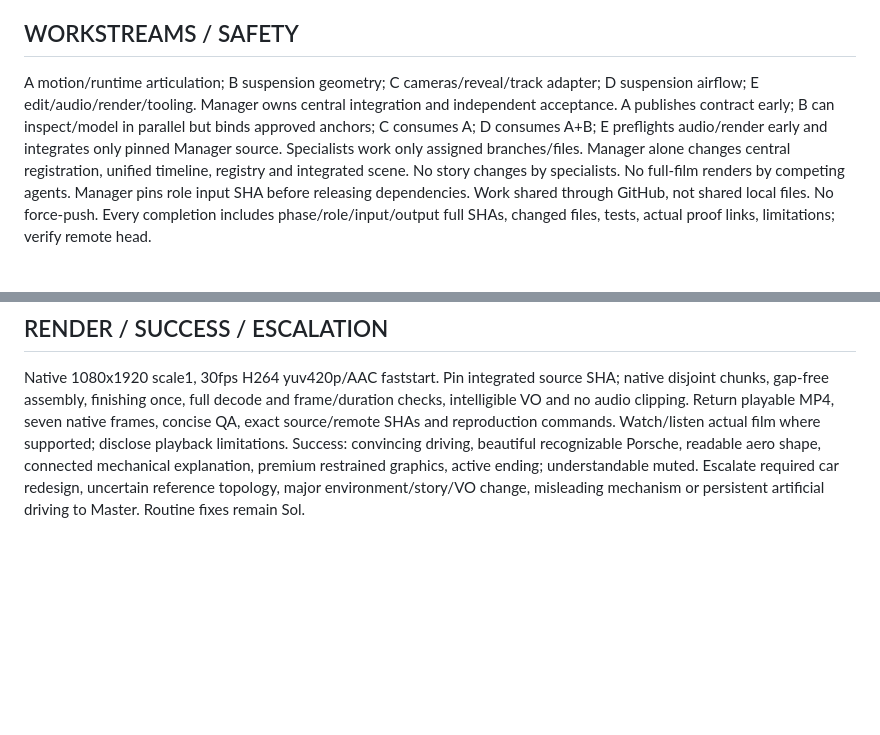
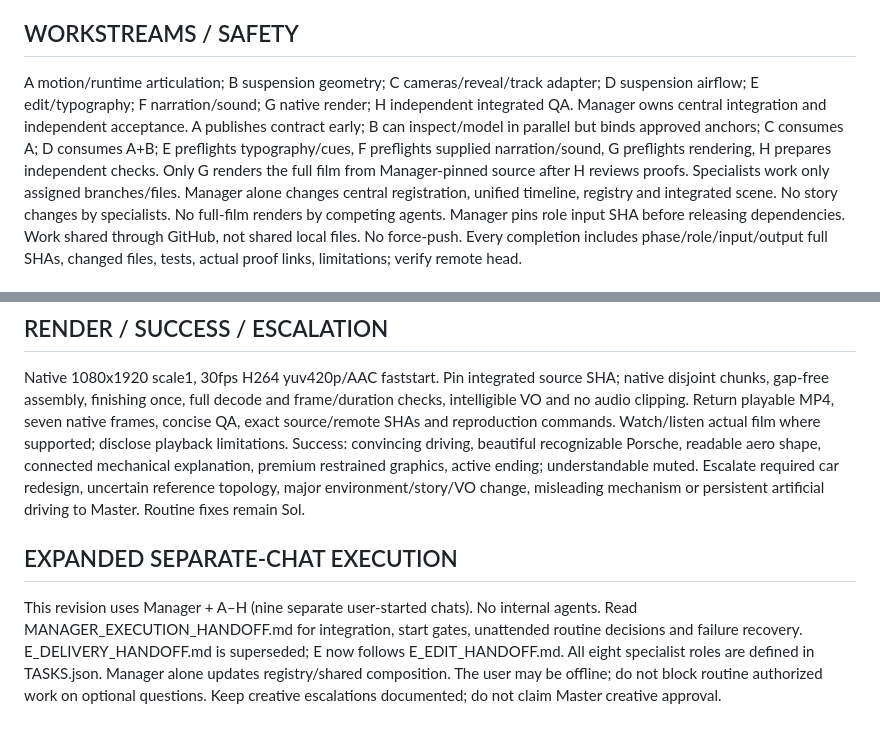
Before and after one commit to YunRah2103/yunus-video-lab, a Markdown page: yunex/video003/MASTER_HANDOFF.md, 2 parts joined by grey strips. Drawn GitHub-style; blank space fills up the shorter version.

Commit message:
Expand YUNEX 003 to eight specialist chats

```diff
--- a/yunex/video003/MASTER_HANDOFF.md
+++ b/yunex/video003/MASTER_HANDOFF.md
@@ -54,8 +54,8 @@ yunex/video002/master-dual/README.md
 Reuse airflow construction techniques, not old rear-wing paths/force placement.
 
 ## WORKSTREAMS / SAFETY
-A motion/runtime articulation; B suspension geometry; C cameras/reveal/track adapter; D suspension airflow; E edit/audio/render/tooling. Manager owns central integration and independent acceptance.
-A publishes contract early; B can inspect/model in parallel but binds approved anchors; C consumes A; D consumes A+B; E preflights audio/render early and integrates only pinned Manager source.
+A motion/runtime articulation; B suspension geometry; C cameras/reveal/track adapter; D suspension airflow; E edit/typography; F narration/sound; G native render; H independent integrated QA. Manager owns central integration and independent acceptance.
+A publishes contract early; B can inspect/model in parallel but binds approved anchors; C consumes A; D consumes A+B; E preflights typography/cues, F preflights supplied narration/sound, G preflights rendering, H prepares independent checks. Only G renders the full film from Manager-pinned source after H reviews proofs.
 Specialists work only assigned branches/files. Manager alone changes central registration, unified timeline, registry and integrated scene. No story changes by specialists. No full-film renders by competing agents.
 Manager pins role input SHA before releasing dependencies. Work shared through GitHub, not shared local files. No force-push. Every completion includes phase/role/input/output full SHAs, changed files, tests, actual proof links, limitations; verify remote head.
 
@@ -69,3 +69,7 @@ Native 1080x1920 scale1, 30fps H264 yuv420p/AAC faststart. Pin integrated source
 Return playable MP4, seven native frames, concise QA, exact source/remote SHAs and reproduction commands. Watch/listen actual film where supported; disclose playback limitations.
 Success: convincing driving, beautiful recognizable Porsche, readable aero shape, connected mechanical explanation, premium restrained graphics, active ending; understandable muted.
 Escalate required car redesign, uncertain reference topology, major environment/story/VO change, misleading mechanism or persistent artificial driving to Master. Routine fixes remain Sol.
+
+
+## EXPANDED SEPARATE-CHAT EXECUTION
+This revision uses Manager + A–H (nine separate user-started chats). No internal agents. Read MANAGER_EXECUTION_HANDOFF.md for integration, start gates, unattended routine decisions and failure recovery. E_DELIVERY_HANDOFF.md is superseded; E now follows E_EDIT_HANDOFF.md. All eight specialist roles are defined in TASKS.json. Manager alone updates registry/shared composition. The user may be offline; do not block routine authorized work on optional questions. Keep creative escalations documented; do not claim Master creative approval.
```
